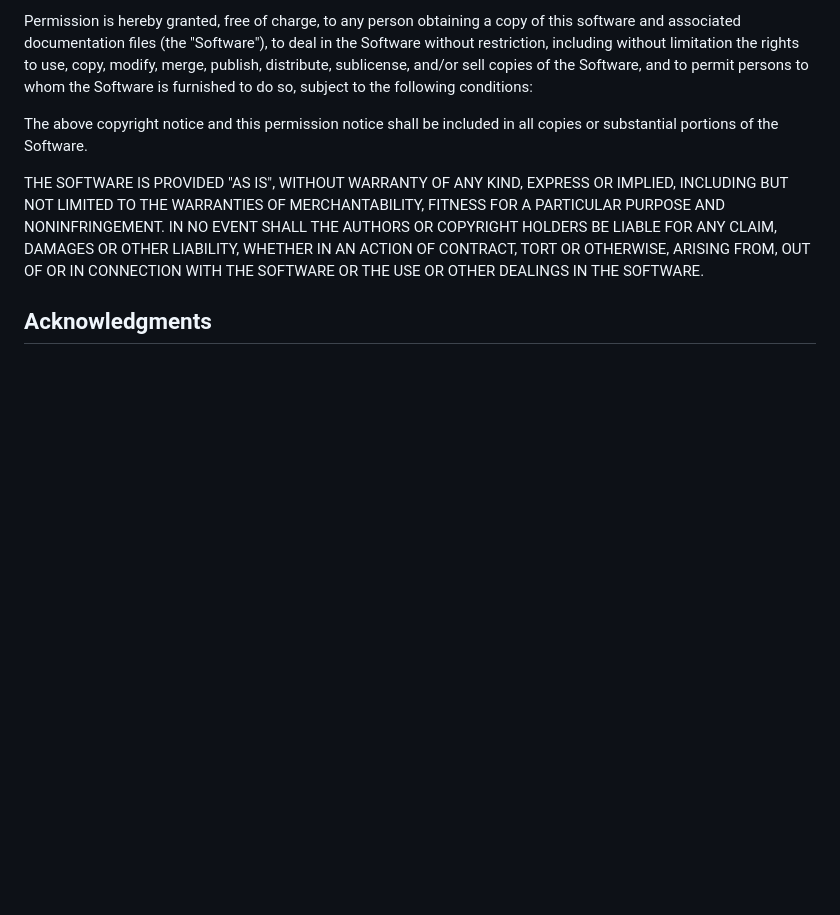
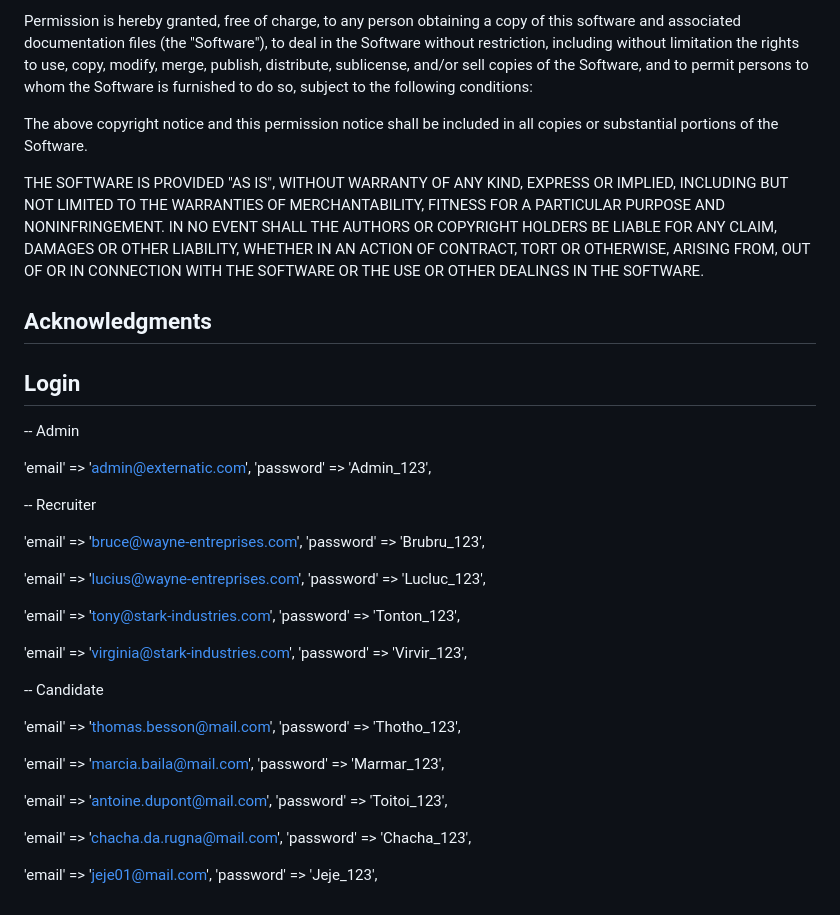
Before and after one commit to jlegrand-79/2022_09_PHP_Lyon_P3_Externatic, a Markdown page: README.md, the part around the change. GitHub-like rendering; blank space fills up the shorter version.

Commit message:
adding login to README.md

```diff
--- a/README.md
+++ b/README.md
@@ -142,3 +142,44 @@ OUT OF OR IN CONNECTION WITH THE SOFTWARE OR THE USE OR OTHER DEALINGS IN THE
 SOFTWARE.
 
 ## Acknowledgments
+
+
+## Login
+
+-- Admin
+
+'email' => 'admin@externatic.com',
+'password' => 'Admin_123',
+
+
+-- Recruiter
+
+'email' => 'bruce@wayne-entreprises.com',
+'password' => 'Brubru_123',
+
+'email' => 'lucius@wayne-entreprises.com',
+'password' => 'Lucluc_123',
+
+'email' => 'tony@stark-industries.com',
+'password' => 'Tonton_123',
+
+'email' => 'virginia@stark-industries.com',
+'password' => 'Virvir_123',
+
+
+-- Candidate
+
+'email' => 'thomas.besson@mail.com',
+'password' => 'Thotho_123',
+
+'email' => 'marcia.baila@mail.com',
+'password' => 'Marmar_123',
+
+'email' => 'antoine.dupont@mail.com',
+'password' => 'Toitoi_123',
+
+'email' => 'chacha.da.rugna@mail.com',
+'password' => 'Chacha_123',
+
+'email' => 'jeje01@mail.com',
+'password' => 'Jeje_123',
```
